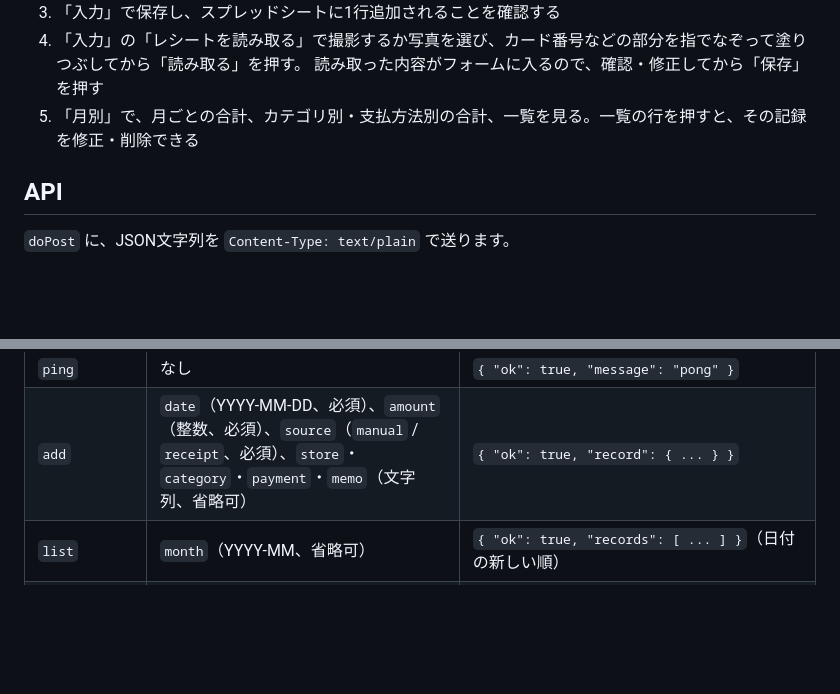
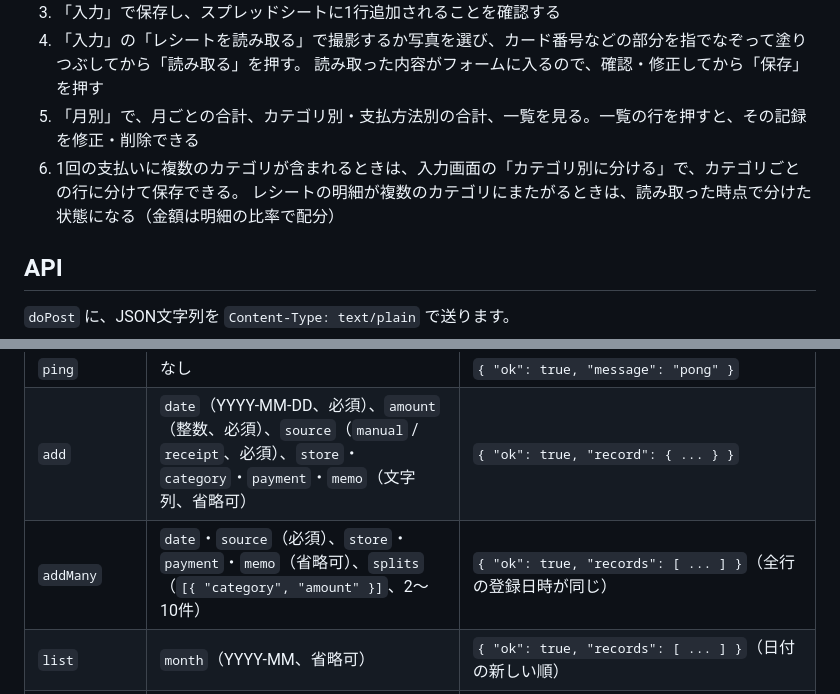
Before and after one commit to ilheun70/kakeibo, a Markdown page: README.md, 2 parts joined by grey strips. Rendered like a GitHub page; blank space fills up the shorter version.

Commit message:
Phase 5: README・CLAUDE.md・計画に、カテゴリ別の分割を反映
Co-Authored-By: Claude Opus 5.5 <noreply@anthropic.com>
Claude-Session: https://claude.ai/code/session_01GYrppMmZZ5UH4hv75ZHGPU

```diff
--- a/README.md
+++ b/README.md
@@ -245,6 +245,8 @@ curl -sSL "$GAS_URL"
 4. 「入力」の「レシートを読み取る」で撮影するか写真を選び、カード番号などの部分を指でなぞって塗りつぶしてから「読み取る」を押す。
    読み取った内容がフォームに入るので、確認・修正してから「保存」を押す
 5. 「月別」で、月ごとの合計、カテゴリ別・支払方法別の合計、一覧を見る。一覧の行を押すと、その記録を修正・削除できる
+6. 1回の支払いに複数のカテゴリが含まれるときは、入力画面の「カテゴリ別に分ける」で、カテゴリごとの行に分けて保存できる。
+   レシートの明細が複数のカテゴリにまたがるときは、読み取った時点で分けた状態になる（金額は明細の比率で配分）
 
 ## API
 
@@ -258,6 +260,7 @@ curl -sSL "$GAS_URL"
 |---|---|---|
 | `ping` | なし | `{ "ok": true, "message": "pong" }` |
 | `add` | `date`（YYYY-MM-DD、必須）、`amount`（整数、必須）、`source`（`manual` / `receipt`、必須）、`store`・`category`・`payment`・`memo`（文字列、省略可） | `{ "ok": true, "record": { ... } }` |
+| `addMany` | `date`・`source`（必須）、`store`・`payment`・`memo`（省略可）、`splits`（`[{ "category", "amount" }]`、2〜10件） | `{ "ok": true, "records": [ ... ] }`（全行の登録日時が同じ） |
 | `list` | `month`（YYYY-MM、省略可） | `{ "ok": true, "records": [ ... ] }`（日付の新しい順） |
 | `update` | `id`（必須）、ほかは `add` と同じ（`source` を除く） | `{ "ok": true, "record": { ... } }`（id・source・created_at は変わらない） |
 | `delete` | `id`（必須） | `{ "ok": true, "deleted": "<id>" }` |
```
Also changed, not shown: CLAUDE.md (+4 -3 lines), notes/phase5-plan.md (+3 -3 lines).
